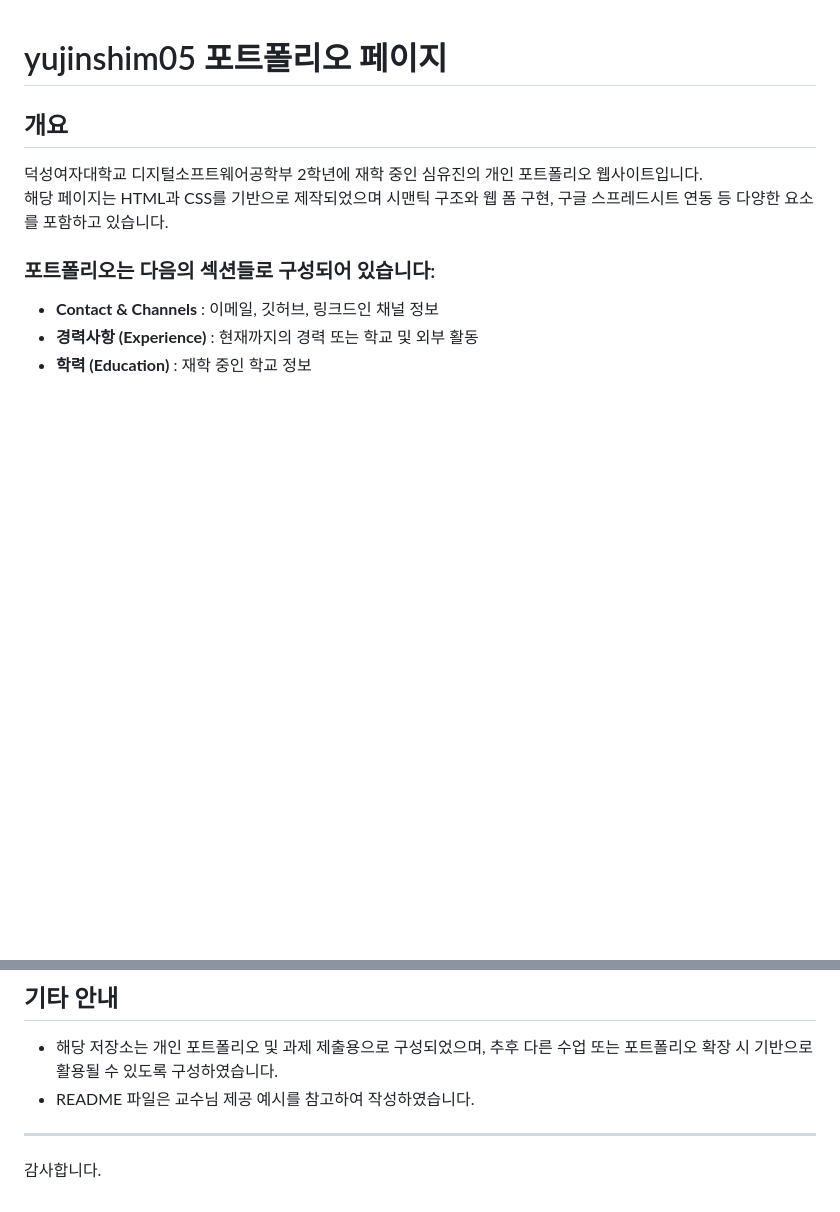
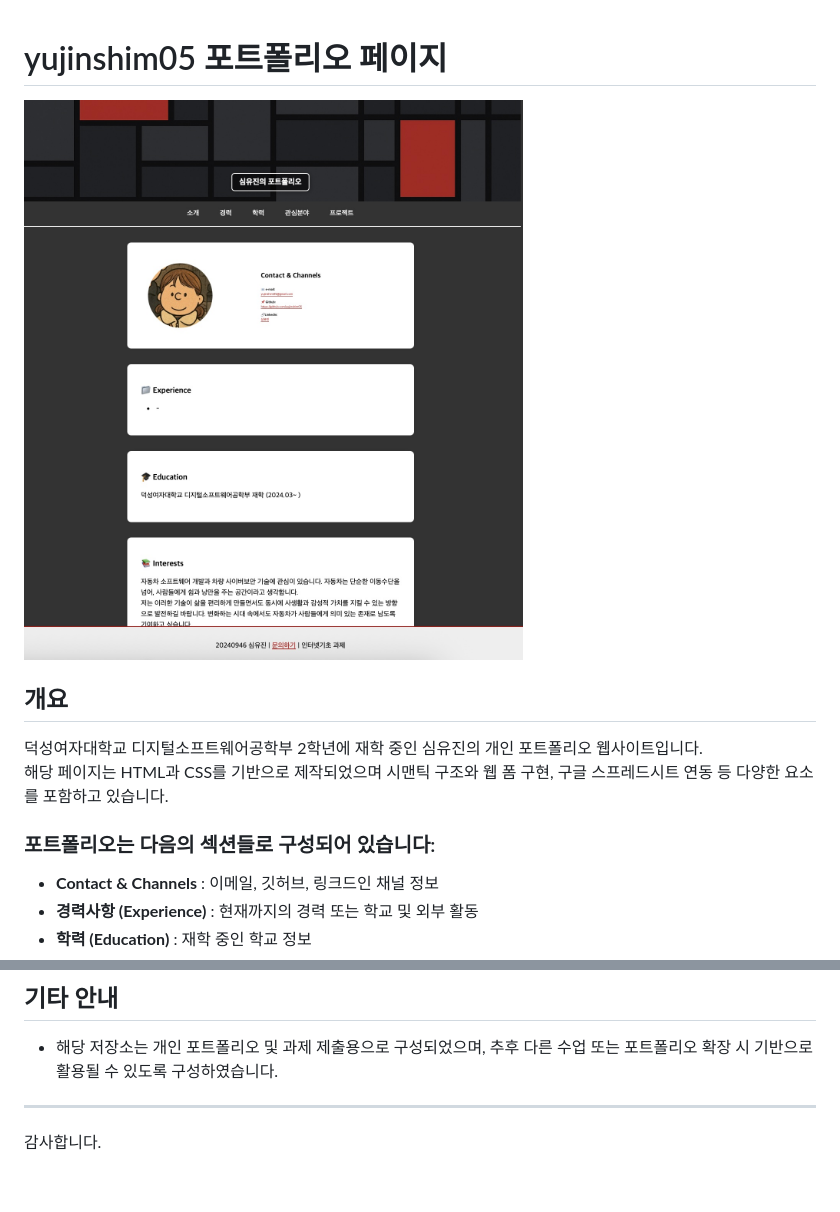
Before and after one commit to yujinshim05/internet_basic, a Markdown page: README.md, 2 parts joined by grey strips. GitHub-like rendering; pictures changed too: preview.jpg (added); blank space fills up the shorter version.

```diff
--- a/README.md
+++ b/README.md
@@ -1,4 +1,5 @@
 # yujinshim05 포트폴리오 페이지
+![포트폴리오 미리보기](preview.jpg)
 
 ## 개요
 덕성여자대학교 디지털소프트웨어공학부 2학년에 재학 중인 심유진의 개인 포트폴리오 웹사이트입니다. <br>
@@ -49,7 +50,6 @@
 
 - 해당 저장소는 개인 포트폴리오 및 과제 제출용으로 구성되었으며,
   추후 다른 수업 또는 포트폴리오 확장 시 기반으로 활용될 수 있도록 구성하였습니다.
-- README 파일은 교수님 제공 예시를 참고하여 작성하였습니다.
 
 ---
 
```
Also changed, not shown: 2 other files.
